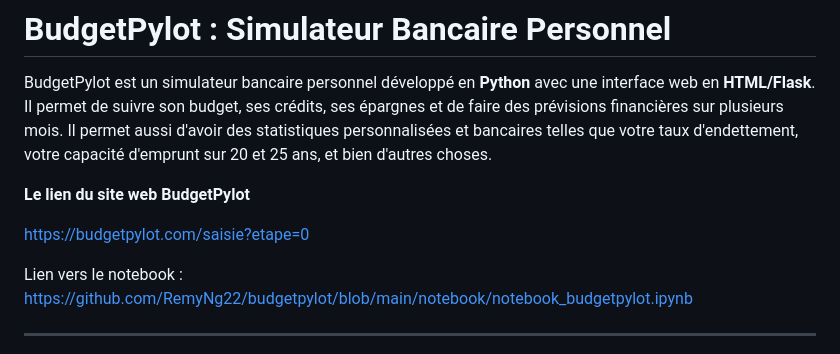
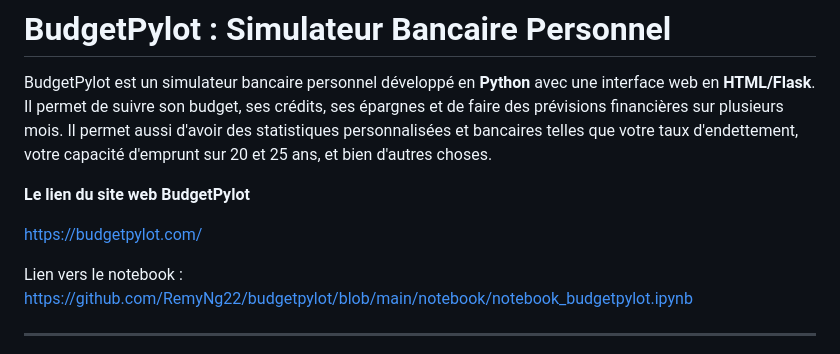
Before and after one commit to RemyNg22/budgetpylot, a Markdown page: README.md, the part around the change. Drawn GitHub-style.

Commit message:
Décidément.. erreur dans l'url

```diff
--- a/README.md
+++ b/README.md
@@ -4,7 +4,7 @@ BudgetPylot est un simulateur bancaire personnel développé en **Python** avec
 
 **Le lien du site web BudgetPylot**
 
-[https://budgetpylot.com/saisie?etape=0](https://budgetpylot.com)
+[https://budgetpylot.com/](https://budgetpylot.com)
 
 
 Lien vers le notebook : [https://github.com/RemyNg22/budgetpylot/blob/main/notebook/notebook_budgetpylot.ipynb](https://github.com/RemyNg22/budgetpylot/blob/main/notebook/notebook_budgetpylot.ipynb)
```
